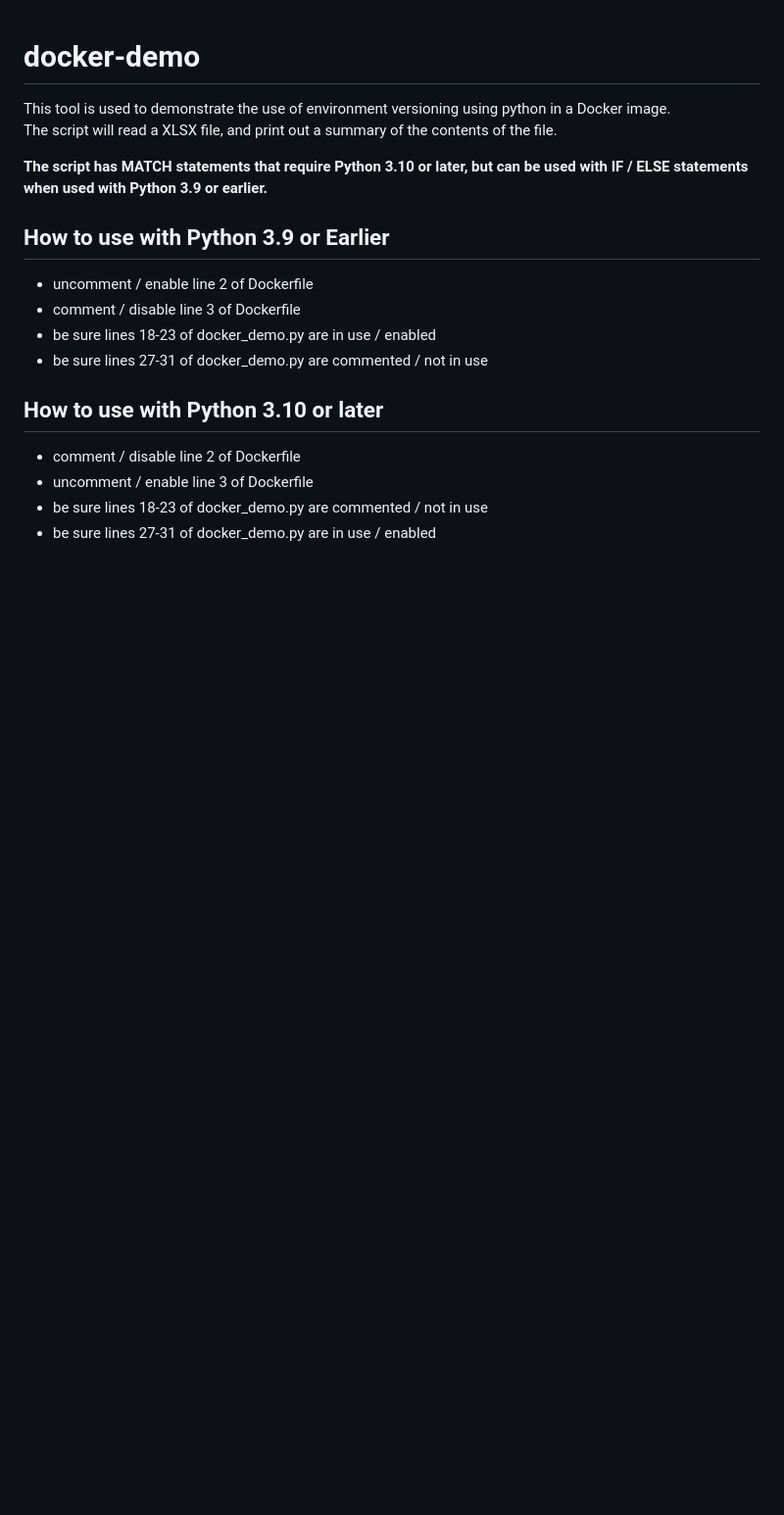
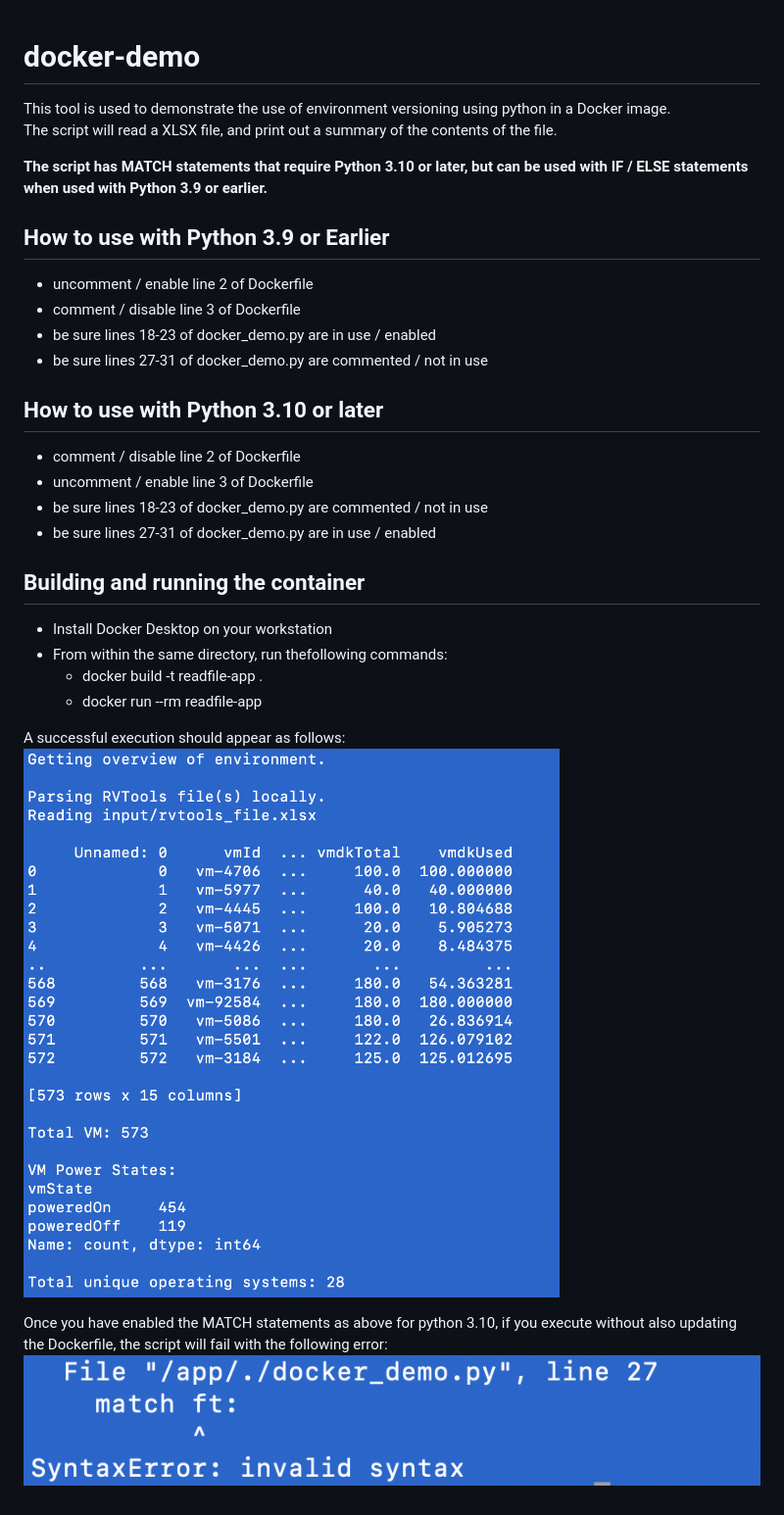
Before and after one commit to fr0gger03/docker-demo, a Markdown page: README.md, the part around the change. Shown at 98% size. GitHub-like rendering; pictures changed too: successful.png (added), syntax_error.png (added); blank space fills up the shorter version.

Commit message:
added instructions with screenshots

```diff
--- a/README.md
+++ b/README.md
@@ -15,3 +15,15 @@ The script will read a XLSX file, and print out a summary of the contents of the
 - uncomment / enable line 3 of Dockerfile
 - be sure lines 18-23 of docker_demo.py are commented / not in use
 - be sure lines 27-31 of docker_demo.py are in use / enabled
+
+## Building and running the container
+- Install Docker Desktop on your workstation
+- From within the same directory, run thefollowing commands:
+  - docker build -t readfile-app .
+  - docker run --rm readfile-app
+
+A successful execution should appear as follows:
+![picture of successful execution](successful.png)
+
+Once you have enabled the MATCH statements as above for python 3.10, if you execute without also updating the Dockerfile, the script will fail with the following error:
+![picture of syntax error](syntax_error.png)
```
